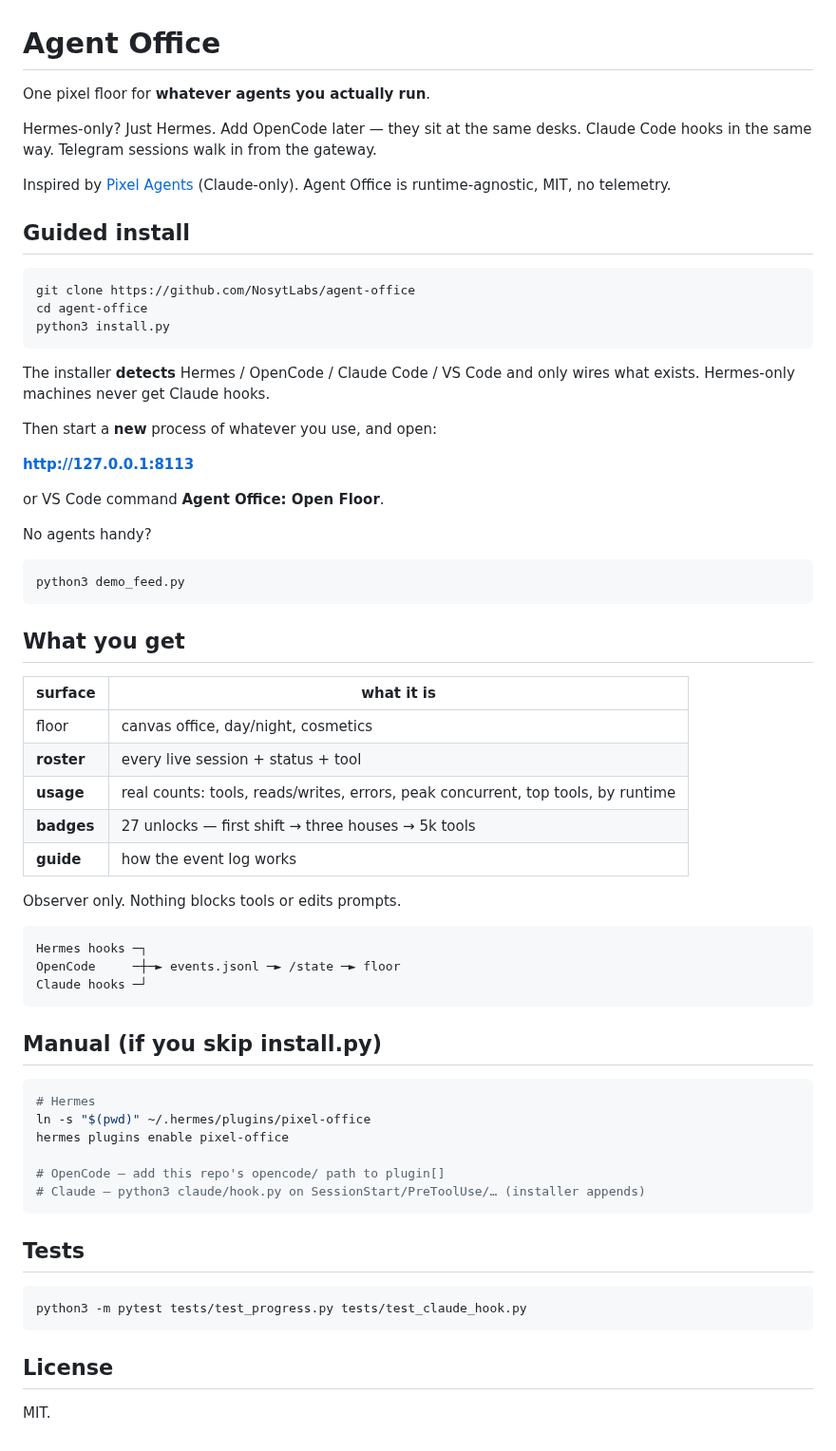
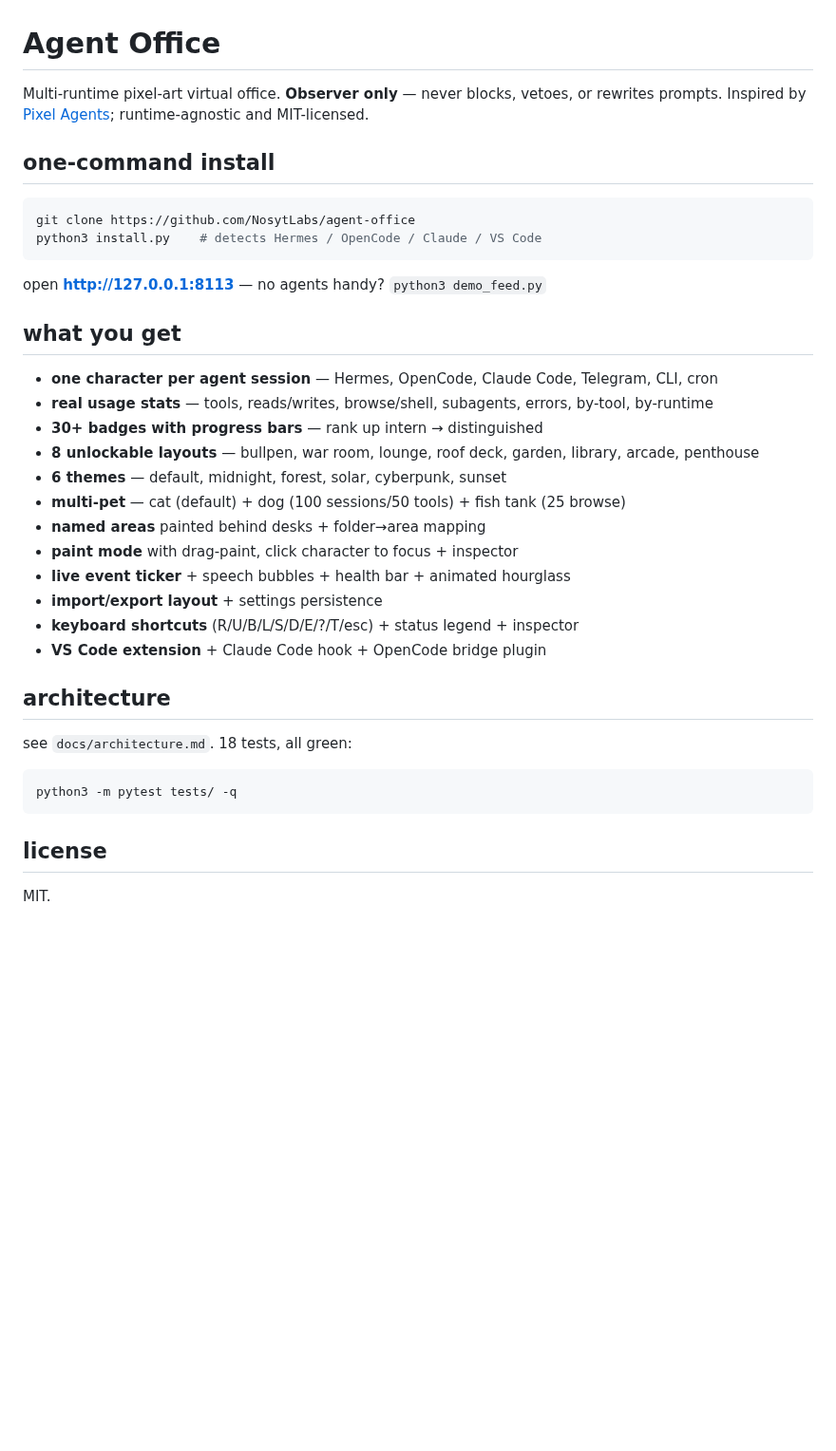
Before and after one commit to NosytLabs/agent-office, a Markdown page: README.md, the part around the change. Shown at 95% size. GitHub-like rendering; blank space fills up the shorter version.

````diff
--- a/README.md
+++ b/README.md
@@ -1,68 +1,41 @@
 # Agent Office
 
-One pixel floor for **whatever agents you actually run**.
+Multi-runtime pixel-art virtual office. **Observer only** — never blocks,
+vetoes, or rewrites prompts. Inspired by [Pixel Agents](https://github.com/pixel-agents-hq/pixel-agents);
+runtime-agnostic and MIT-licensed.
 
-Hermes-only? Just Hermes. Add OpenCode later — they sit at the same desks. Claude Code hooks in the same way. Telegram sessions walk in from the gateway.
-
-Inspired by [Pixel Agents](https://github.com/pixel-agents-hq/pixel-agents) (Claude-only). Agent Office is runtime-agnostic, MIT, no telemetry.
-
-## Guided install
+## one-command install
 
 ```bash
 git clone https://github.com/NosytLabs/agent-office
-cd agent-office
-python3 install.py
+python3 install.py    # detects Hermes / OpenCode / Claude / VS Code
 ```
 
-The installer **detects** Hermes / OpenCode / Claude Code / VS Code and only wires what exists. Hermes-only machines never get Claude hooks.
+open **http://127.0.0.1:8113** — no agents handy? `python3 demo_feed.py`
 
-Then start a **new** process of whatever you use, and open:
+## what you get
 
-**http://127.0.0.1:8113**
+- **one character per agent session** — Hermes, OpenCode, Claude Code, Telegram, CLI, cron
+- **real usage stats** — tools, reads/writes, browse/shell, subagents, errors, by-tool, by-runtime
+- **30+ badges with progress bars** — rank up intern → distinguished
+- **8 unlockable layouts** — bullpen, war room, lounge, roof deck, garden, library, arcade, penthouse
+- **6 themes** — default, midnight, forest, solar, cyberpunk, sunset
+- **multi-pet** — cat (default) + dog (100 sessions/50 tools) + fish tank (25 browse)
+- **named areas** painted behind desks + folder→area mapping
+- **paint mode** with drag-paint, click character to focus + inspector
+- **live event ticker** + speech bubbles + health bar + animated hourglass
+- **import/export layout** + settings persistence
+- **keyboard shortcuts** (R/U/B/L/S/D/E/?/T/esc) + status legend + inspector
+- **VS Code extension** + Claude Code hook + OpenCode bridge plugin
 
-or VS Code command **Agent Office: Open Floor**.
+## architecture
 
-No agents handy?
+see `docs/architecture.md`. 18 tests, all green:
 
-```bash
-python3 demo_feed.py
+```
+python3 -m pytest tests/ -q
 ```
 
-## What you get
-
-| surface | what it is |
-|---|---|
-| floor | canvas office, day/night, cosmetics |
-| **roster** | every live session + status + tool |
-| **usage** | real counts: tools, reads/writes, errors, peak concurrent, top tools, by runtime |
-| **badges** | 27 unlocks — first shift → three houses → 5k tools |
-| **guide** | how the event log works |
-
-Observer only. Nothing blocks tools or edits prompts.
-
-```
-Hermes hooks ─┐
-OpenCode     ─┼─► events.jsonl ─► /state ─► floor
-Claude hooks ─┘
-```
-
-## Manual (if you skip install.py)
-
-```bash
-# Hermes
-ln -s "$(pwd)" ~/.hermes/plugins/pixel-office
-hermes plugins enable pixel-office
-
-# OpenCode — add this repo's opencode/ path to plugin[]
-# Claude — python3 claude/hook.py on SessionStart/PreToolUse/… (installer appends)
-```
-
-## Tests
-
-```bash
-python3 -m pytest tests/test_progress.py tests/test_claude_hook.py
-```
-
-## License
+## license
 
 MIT.
````
Also changed, not shown: docs/architecture.md (added, +65 -0 lines), docs/screenshot-0.2.png (added), 4 other files.
